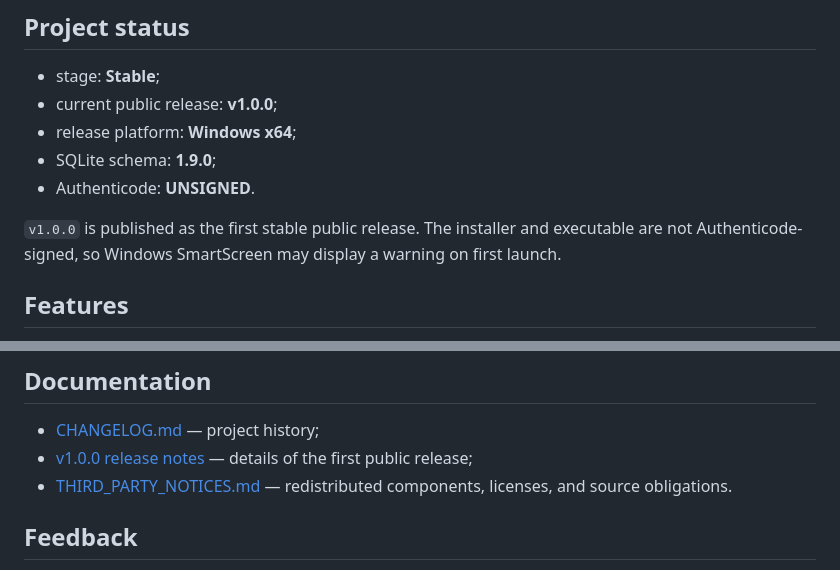
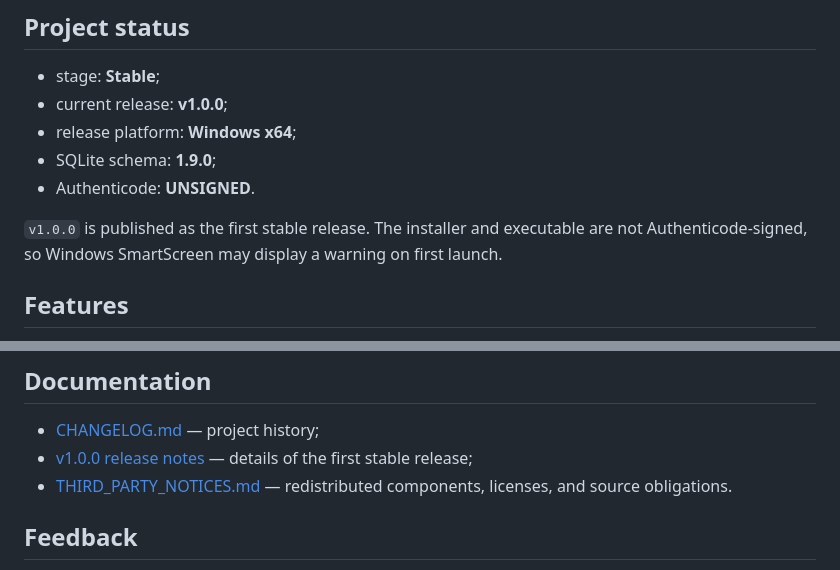
Before and after one commit to Regstar2/music-ark, a Markdown page: README_EN.md, 2 parts joined by grey strips. Drawn GitHub-style.

```diff
--- a/README_EN.md
+++ b/README_EN.md
@@ -40,12 +38,12 @@ Download / Metadata / confirmed Sync or Upload actions
 ## Project status
 
 - stage: **Stable**;
-- current public release: **v1.0.0**;
+- current release: **v1.0.0**;
 - release platform: **Windows x64**;
 - SQLite schema: **1.9.0**;
 - Authenticode: **UNSIGNED**.
 
-`v1.0.0` is published as the first stable public release. The installer and executable are not Authenticode-signed, so Windows SmartScreen may display a warning on first launch.
+`v1.0.0` is published as the first stable release. The installer and executable are not Authenticode-signed, so Windows SmartScreen may display a warning on first launch.
 
 ## Features
 
@@ -203,7 +201,7 @@ The repository also contains `Trusted CI` for trusted owner PR/workflow-dispatch
 ## Documentation
 
 - [CHANGELOG.md](CHANGELOG.md) — project history;
-- [v1.0.0 release notes](docs/releases/v1.0.0_EN.md) — details of the first public release;
+- [v1.0.0 release notes](docs/releases/v1.0.0_EN.md) — details of the first stable release;
 - [THIRD_PARTY_NOTICES.md](THIRD_PARTY_NOTICES.md) — redistributed components, licenses, and source obligations.
 
 ## Feedback
```
Also changed, not shown: other parts of README_EN.md (+0 -2 lines).
